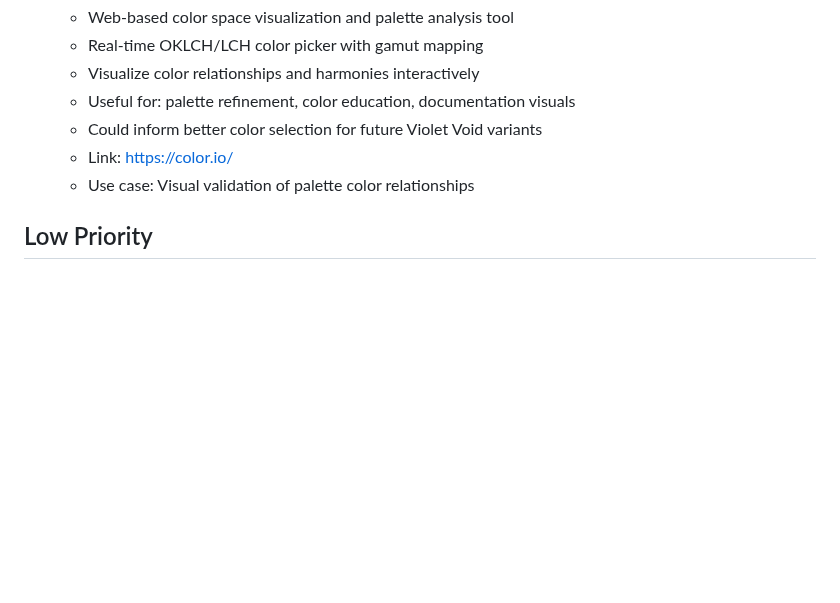
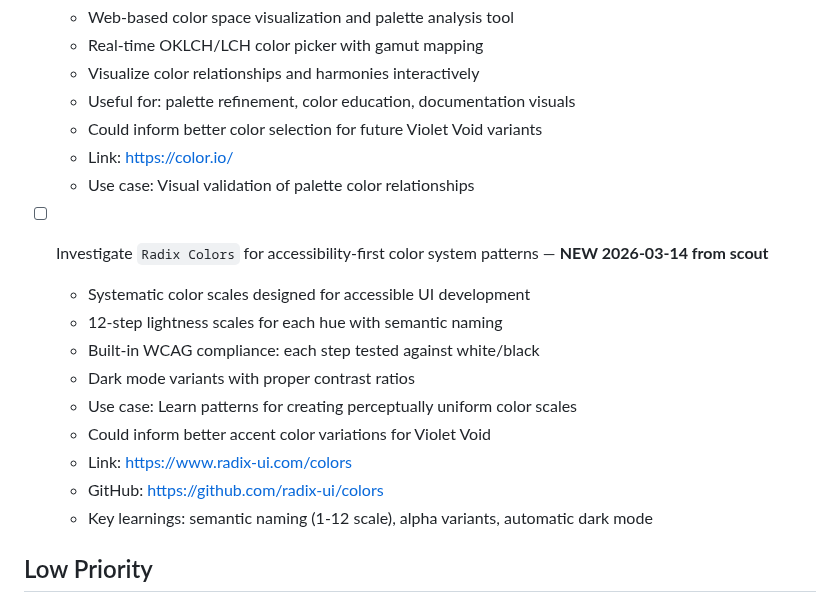
Before and after one commit to aaronedev/violet-void-monorepo, a Markdown page: TODO.md, the part around the change. Rendered like a GitHub page; blank space fills up the shorter version.

Commit message:
docs(todo): add Radix Colors investigation from scout

```diff
--- a/TODO.md
+++ b/TODO.md
@@ -187,6 +187,17 @@
   - Link: https://color.io/
   - Use case: Visual validation of palette color relationships
 
+- [ ] Investigate `Radix Colors` for accessibility-first color system patterns — **NEW 2026-03-14 from scout**
+  - Systematic color scales designed for accessible UI development
+  - 12-step lightness scales for each hue with semantic naming
+  - Built-in WCAG compliance: each step tested against white/black
+  - Dark mode variants with proper contrast ratios
+  - Use case: Learn patterns for creating perceptually uniform color scales
+  - Could inform better accent color variations for Violet Void
+  - Link: https://www.radix-ui.com/colors
+  - GitHub: https://github.com/radix-ui/colors
+  - Key learnings: semantic naming (1-12 scale), alpha variants, automatic dark mode
+
 ## Low Priority
 
 - [x] Add theme migration guide for users switching from other themes — **DONE 2026-03-12** `pre-existing`
```
